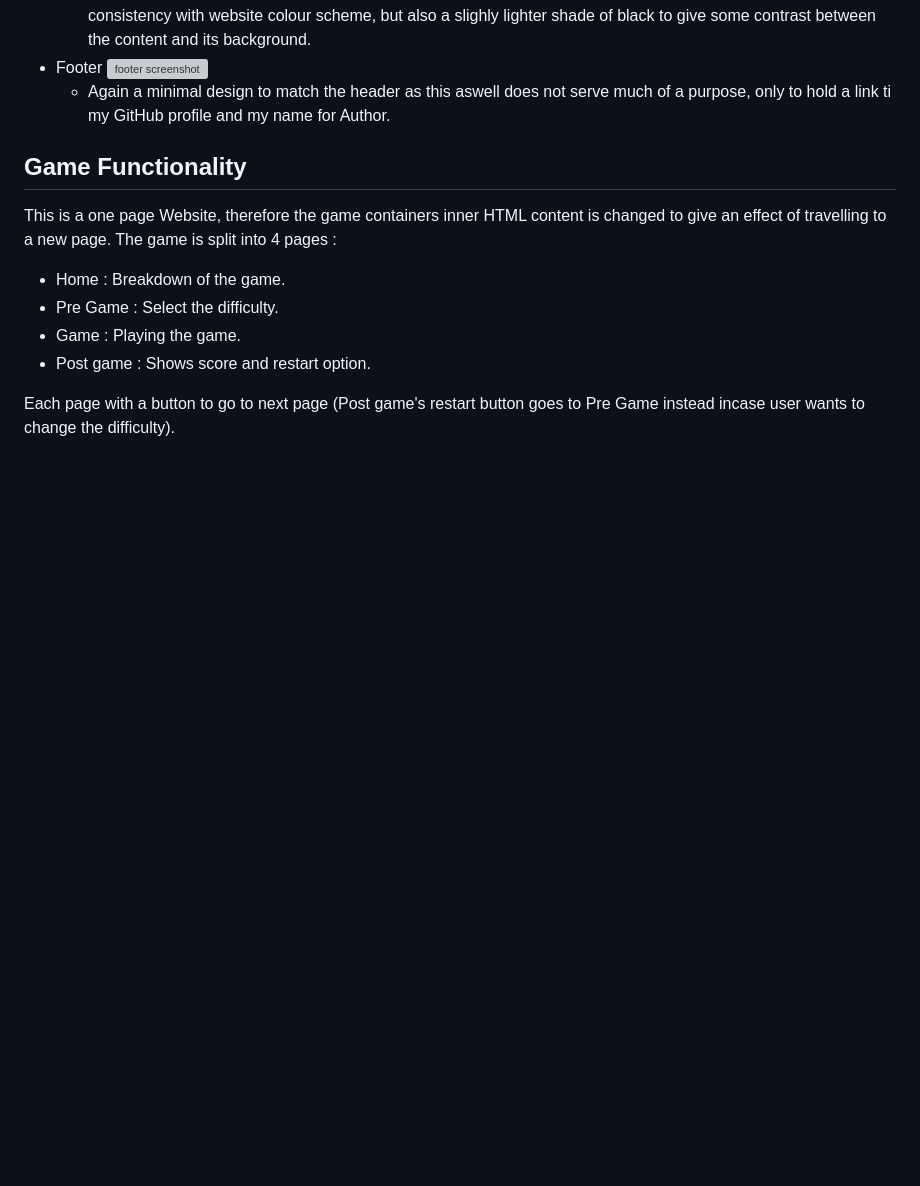
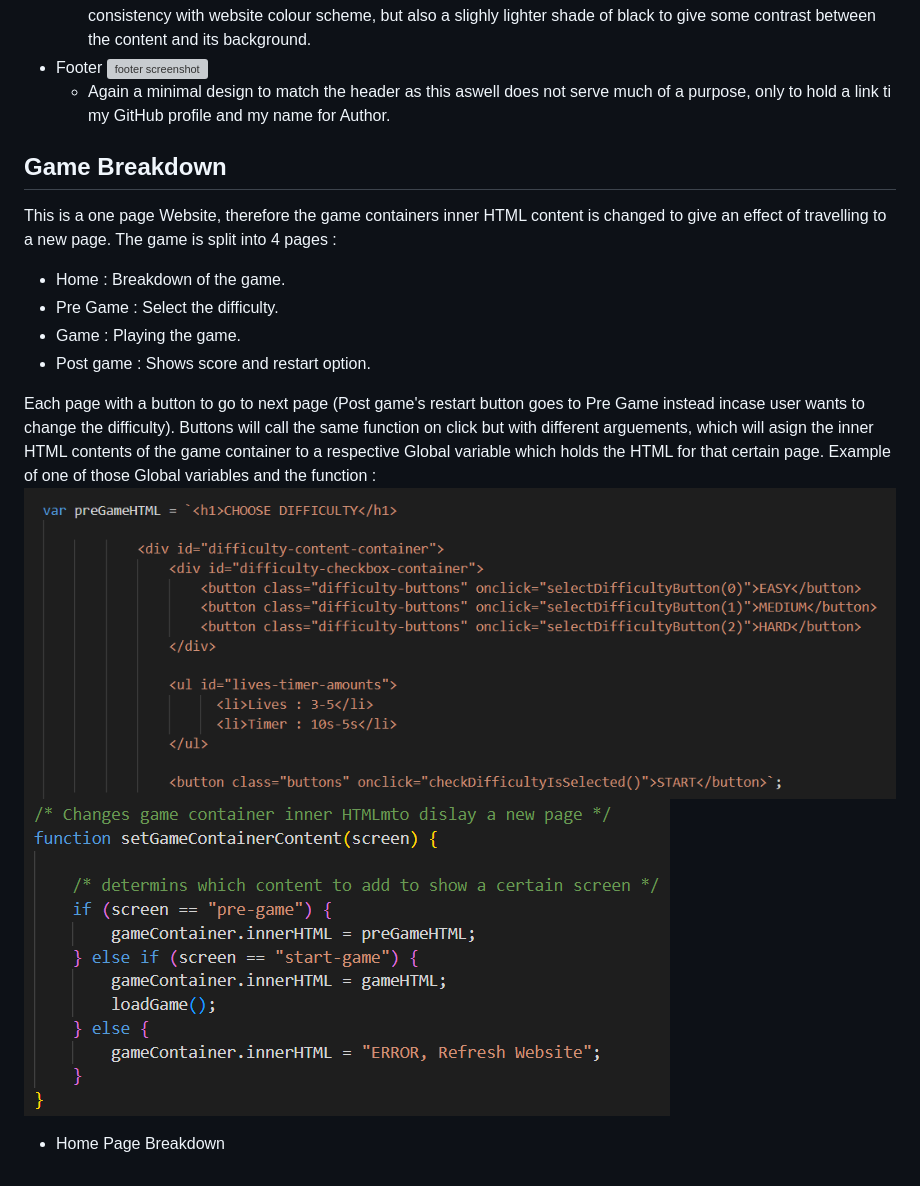
Before and after one commit to HaashimH1/Deploma2, a Markdown page: README.md, the part around the change. Drawn GitHub-style; pictures changed too: assets/images/README_images/readme6.png (added), assets/images/README_images/readme7.png (added); blank space fills up the shorter version; grey boxes are pictures that could not be loaded.

Commit message:
feat: more README content added

```diff
--- a/README.md
+++ b/README.md
@@ -21,11 +21,16 @@ Link to the [Live Website](https://haashimh1.github.io/Deploma2/)
 ![footer screenshot](assets/images/README_images/readme5.png)
   - Again a minimal design to match the header as this aswell does not serve much of a purpose, only to hold a link ti my GitHub profile and my name for Author.
 
-## Game Functionality
+## Game Breakdown
 This is a one page Website, therefore the game containers inner HTML content is changed to give an effect of travelling to a new page. The game is split into 4 pages :
+
 - Home : Breakdown of the game.
 - Pre Game : Select the difficulty.
 - Game : Playing the game.
 - Post game : Shows score and restart option.
 
-Each page with a button to go to next page (Post game's restart button goes to Pre Game instead incase user wants to change the difficulty).
+Each page with a button to go to next page (Post game's restart button goes to Pre Game instead incase user wants to change the difficulty). Buttons will call the same function on click but with different arguements, which will asign the inner HTML contents of the game container to a respective Global variable which holds the HTML for that certain page. Example of one of those Global variables and the function :
+![code snippet](assets/images/README_images/readme6.png)
+![code snippet](assets/images/README_images/readme7.png)
+
+- Home Page Breakdown
```
Also changed, not shown: 1 other file.
